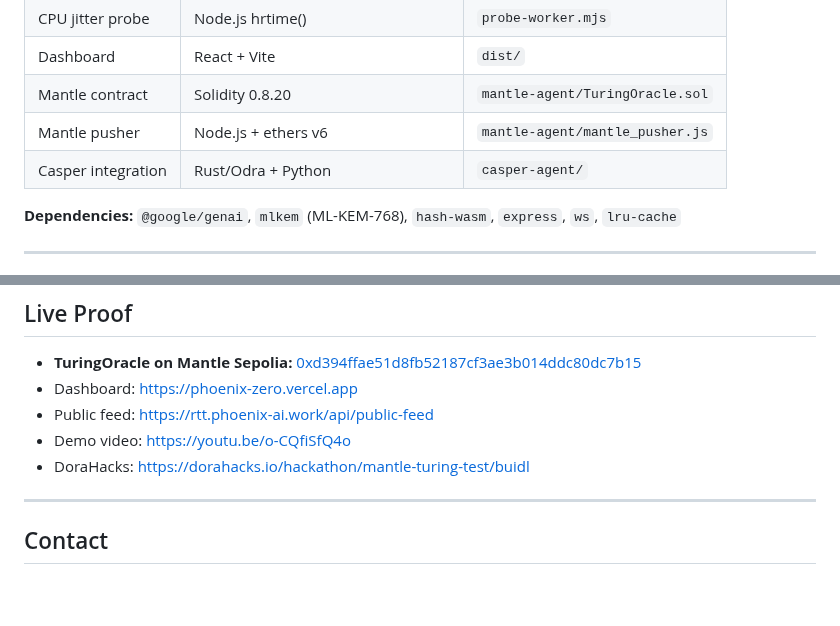
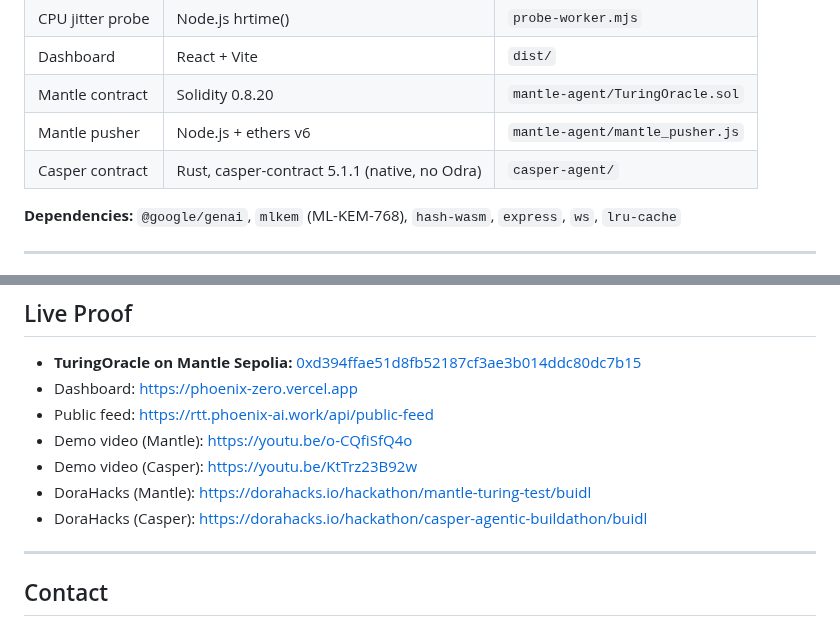
Before and after one commit to kant19801201behax5/silicon-dna-release, a Markdown page: README.md, 2 parts joined by grey strips. GitHub-like rendering; blank space fills up the shorter version.

Commit message:
fix: correct Casper tech stack (native casper-contract, no Odra) + add Casper video/DoraHacks links

```diff
--- a/README.md
+++ b/README.md
@@ -135,7 +135,7 @@ This is the data signal that institutional MEV searchers know about but don't pu
 | Dashboard | React + Vite | `dist/` |
 | Mantle contract | Solidity 0.8.20 | `mantle-agent/TuringOracle.sol` |
 | Mantle pusher | Node.js + ethers v6 | `mantle-agent/mantle_pusher.js` |
-| Casper integration | Rust/Odra + Python | `casper-agent/` |
+| Casper contract    | Rust, casper-contract 5.1.1 (native, no Odra) | `casper-agent/` |
 
 **Dependencies:** `@google/genai`, `mlkem` (ML-KEM-768), `hash-wasm`, `express`, `ws`, `lru-cache`
 
@@ -182,8 +182,10 @@ node mantle_pusher.js
 - **TuringOracle on Mantle Sepolia:** [0xd394ffae51d8fb52187cf3ae3b014ddc80dc7b15](https://sepolia.mantlescan.xyz/address/0xd394ffae51d8fb52187cf3ae3b014ddc80dc7b15)
 - Dashboard: https://phoenix-zero.vercel.app
 - Public feed: https://rtt.phoenix-ai.work/api/public-feed
-- Demo video: https://youtu.be/o-CQfiSfQ4o
-- DoraHacks: https://dorahacks.io/hackathon/mantle-turing-test/buidl
+- Demo video (Mantle): https://youtu.be/o-CQfiSfQ4o
+- Demo video (Casper): https://youtu.be/KtTrz23B92w
+- DoraHacks (Mantle): https://dorahacks.io/hackathon/mantle-turing-test/buidl
+- DoraHacks (Casper): https://dorahacks.io/hackathon/casper-agentic-buildathon/buidl
 
 ---
 
```
